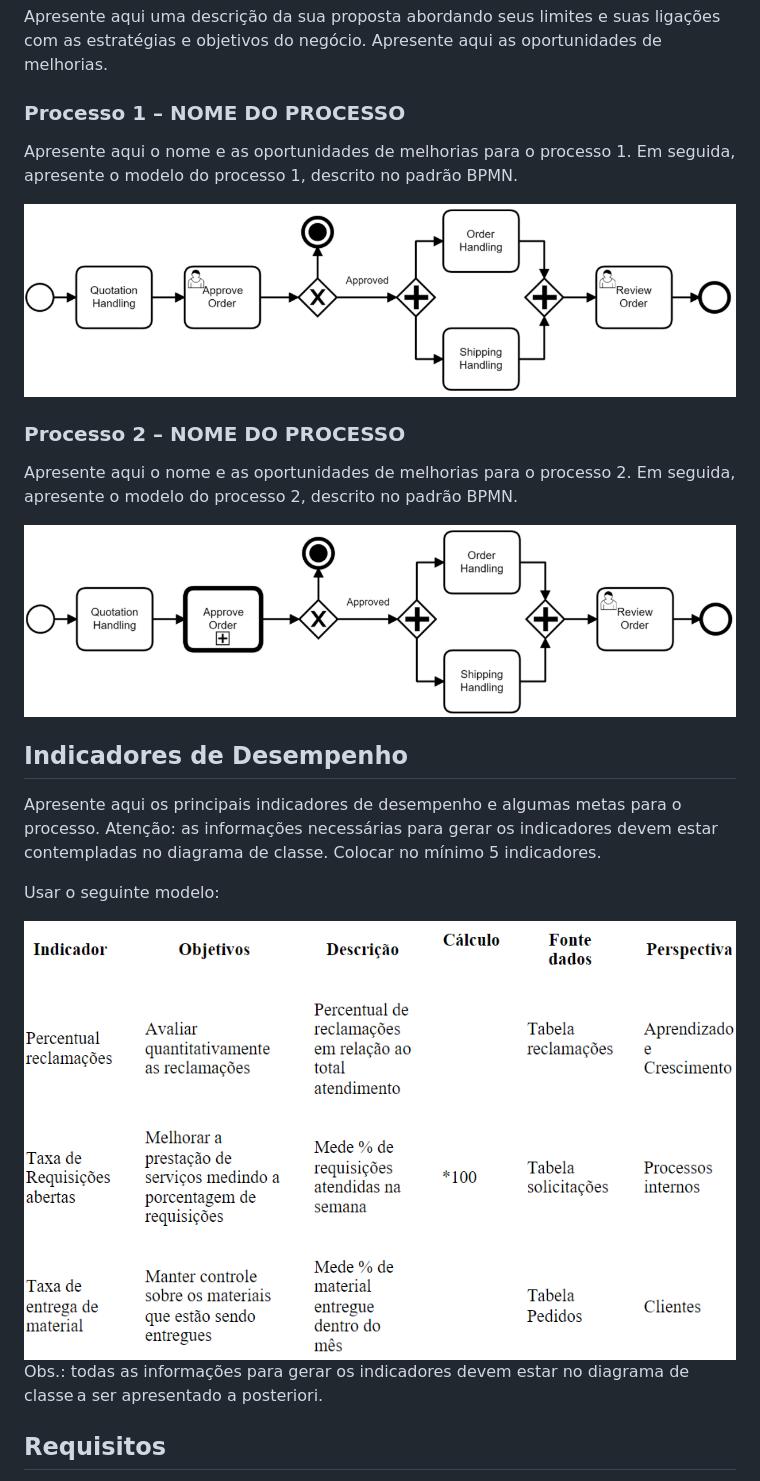
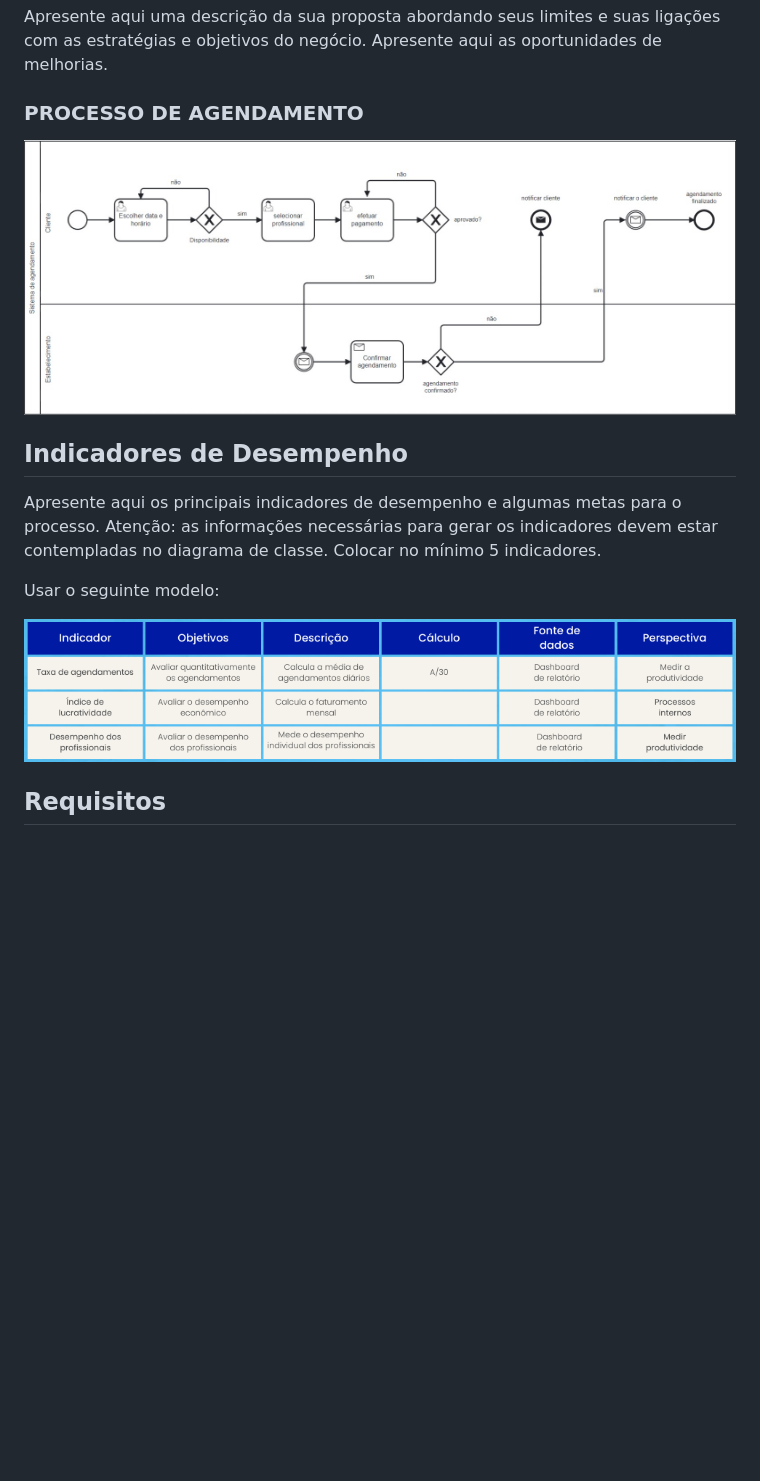
Before and after one commit to ICEI-PUC-Minas-PMV-ADS/pmv-ads-2023-2-e3-proj-mov-t4-pmv-ads-2023-2-e3-proj-movt4-time4-aj, a Markdown page: docs/02-Especificação do Projeto.md, the part around the change. GitHub-like rendering; blank space fills up the shorter version.

```diff
--- a/docs/02-Especificação do Projeto.md
+++ b/docs/02-Especificação do Projeto.md
@@ -51,17 +51,9 @@ Apresente aqui os problemas existentes que viabilizam sua proposta. Apresente o
 
 Apresente aqui uma descrição da sua proposta abordando seus limites e suas ligações com as estratégias e objetivos do negócio. Apresente aqui as oportunidades de melhorias.
 
-### Processo 1 – NOME DO PROCESSO
+### PROCESSO DE AGENDAMENTO
 
-Apresente aqui o nome e as oportunidades de melhorias para o processo 1. Em seguida, apresente o modelo do processo 1, descrito no padrão BPMN.
-
-![Processo 1](img/02-bpmn-proc1.png)
-
-### Processo 2 – NOME DO PROCESSO
-
-Apresente aqui o nome e as oportunidades de melhorias para o processo 2. Em seguida, apresente o modelo do processo 2, descrito no padrão BPMN.
-
-![Processo 2](img/02-bpmn-proc2.png)
+![Processo 1](https://github.com/ICEI-PUC-Minas-PMV-ADS/pmv-ads-2023-2-e3-proj-mov-t4-pmv-ads-2023-2-e3-proj-movt4-time4-aj/blob/main/docs/img/modelagem_do_processo_de_negocio.jpeg)
 
 ## Indicadores de Desempenho
 
@@ -69,8 +61,7 @@ Apresente aqui os principais indicadores de desempenho e algumas metas para o pr
 
 Usar o seguinte modelo:
 
-![Indicadores de Desempenho](img/02-indic-desemp.png)
-Obs.: todas as informações para gerar os indicadores devem estar no diagrama de classe a ser apresentado a posteriori.
+![Indicadores de Desempenho](https://github.com/ICEI-PUC-Minas-PMV-ADS/pmv-ads-2023-2-e3-proj-mov-t4-pmv-ads-2023-2-e3-proj-movt4-time4-aj/blob/main/docs/img/indicadores_de_desempenho.png)
 
 ## Requisitos
 
```
